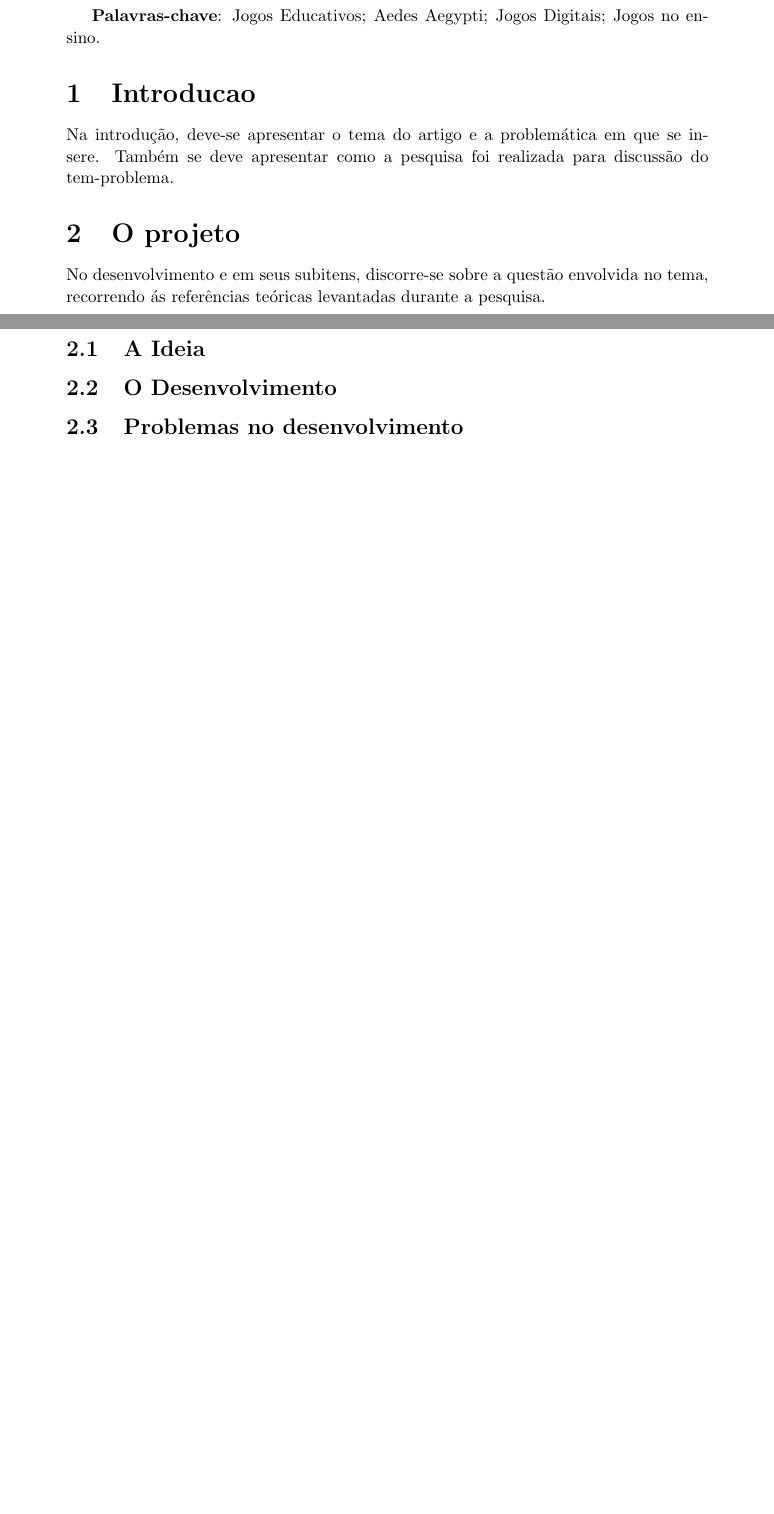
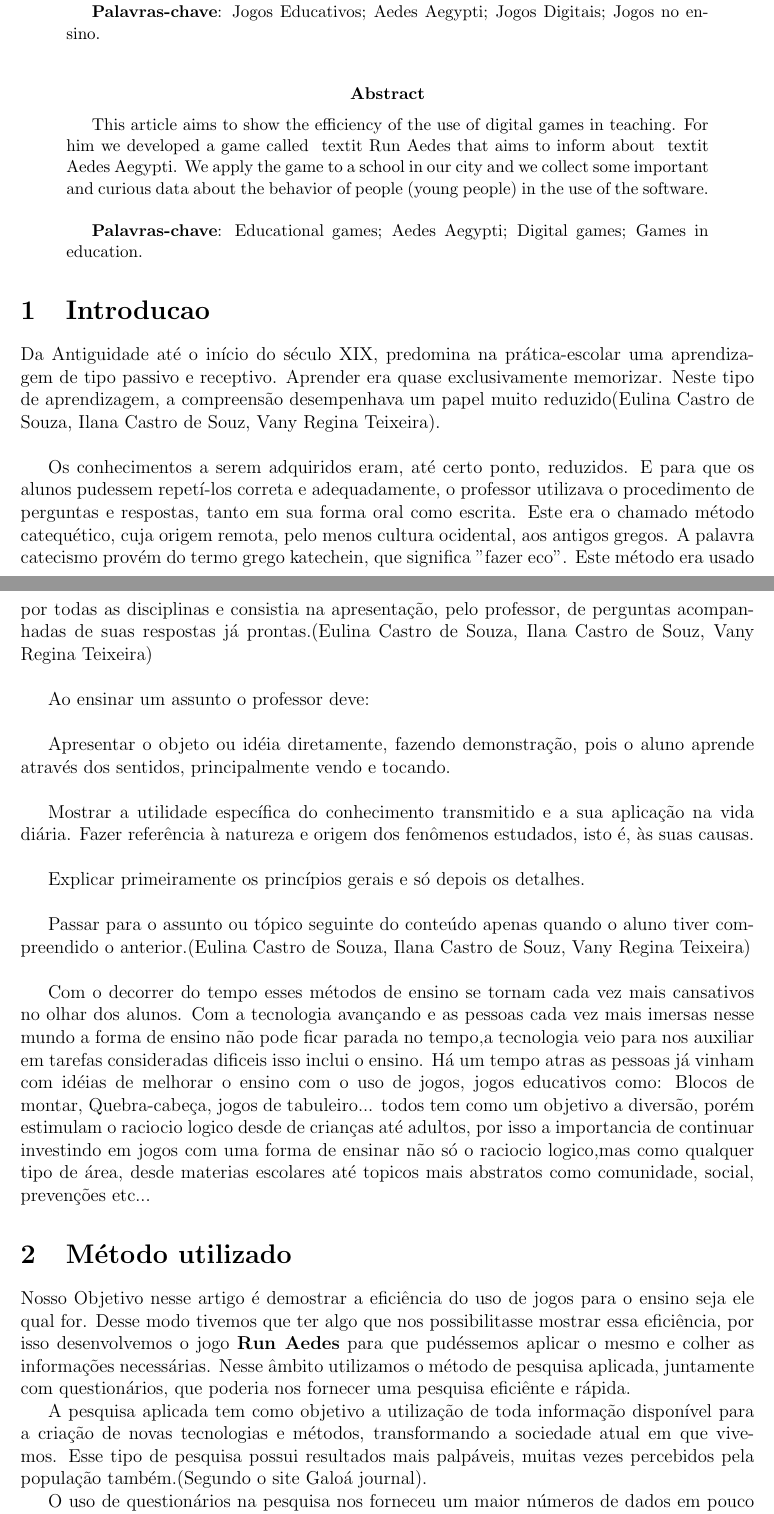
Before and after one commit to DenilsonLunna/Artigo-, a LaTeX paper (Artigo.tex): two parts of pages 1 and 2 of 2 before the commit and two parts of pages 1 and 2 of 3 after it, joined at a grey line, cut so that both start at the same text, the shorter picture padded with empty space. Compiled offline with pdfLaTeX.

Commit message:
Adicionando mais ideias no artigo, introduão e método utilizado iniciado

```diff
--- a/Artigo.tex
+++ b/Artigo.tex
@@ -16,17 +18,14 @@
+		Este artigo tem como objetivo mostrar a eficiência do uso de jogos digitais no ensino. Para ele desenvolvemos um jogo chamado \textit{Run Aedes} que tem como objetivo informar sobre o \textit{Aedes Aegypti}. Aplicamos o jogo em uma escola da nossa cidade e colhemos alguns dados importantes e curiosos sobre o comportamento das pessoas (jovens) no uso do software.
 
-	\abstract{
-			Este artigo tem como objetivo mostrar a eficiência no uso de jogos digitais no ensino. Para ele desenvolvemos um jogo chamado \textit{Run Aedes} que tem como objetivo informar sobre o \textit{Aedes Aegypti}. Aplicamos o jogo em uma escola da nossa cidade e colhemos alguns dados importantes e curiosos sobre o comportamento das pessoas (jovens) no uso do software.\\
-
-			\textbf{Palavras-chave}: Jogos Educativos; Aedes Aegypti; Jogos Digitais;  Jogos no ensino.
+		\textbf{Palavras-chave}: Jogos Educativos; Aedes Aegypti; Jogos Digitais;  Jogos no ensino.
+	\end{abstract}
 
 
-	\section{Introducao}
-		Na introdução, deve-se apresentar o tema do artigo e a problemática em que se insere. Também se deve apresentar como a pesquisa foi realizada para discussão do tem-problema.
+	\selectlanguage{english}
+	\begin{abstract}
+		This article aims to show the efficiency of the use of digital games in teaching. For him we developed a game called \ textit {Run Aedes} that aims to inform about \ textit {Aedes Aegypti}. We apply the game to a school in our city and we collect some important and curious data about the behavior of people (young people) in the use of the software. \\
 
-	\section{O projeto}
-		No desenvolvimento e em seus subitens, discorre-se sobre  a questão envolvida no tema, recorrendo ás referências teóricas levantadas durante a pesquisa.
-	\subsection{A Ideia}
-	\subsection{O Desenvolvimento}
-	\subsection{Problemas no desenvolvimento}
+		\textbf{Palavras-chave}: Educational games; Aedes Aegypti; Digital games; Games in education.
+	\end{abstract}
 
 
@@ -37,0 +34,27 @@
+	\section{Introducao}%Na introdução, deve-se apresentar o tema do artigo e a problemática em que se insere. %Também se deve apresentar como a pesquisa foi realizada para discussão do item-problema.
+
+	Da Antiguidade até o início do século XIX, predomina na prática-escolar uma aprendizagem de tipo passivo e receptivo. Aprender era quase exclusivamente memorizar. Neste tipo de aprendizagem, a compreensão desempenhava um papel muito reduzido(Eulina Castro de Souza, Ilana Castro de Souz, Vany Regina Teixeira).\\
+
+	Os conhecimentos a serem adquiridos eram, até certo ponto, reduzidos. E para que os alunos pudessem repetí-los correta e adequadamente, o professor utilizava o procedimento de perguntas e respostas, tanto em sua forma oral como escrita. Este era o chamado método catequético, cuja origem remota, pelo menos cultura ocidental, aos antigos gregos. A palavra catecismo provém do termo grego katechein, que significa "fazer eco". Este método era usado por todas as disciplinas e consistia na apresentação, pelo professor, de perguntas acompanhadas de suas respostas já prontas.(Eulina Castro de Souza, Ilana Castro de Souz, Vany Regina Teixeira)\\
+
+	Ao ensinar um assunto o professor deve:\\
+
+	Apresentar o objeto ou idéia diretamente, fazendo demonstração, pois o aluno aprende através dos sentidos, principalmente vendo e tocando.\\
+
+	Mostrar a utilidade específica do conhecimento transmitido e a sua aplicação na vida diária.
+	Fazer referência à natureza e origem dos fenômenos estudados, isto é, às suas causas.\\
+
+	Explicar primeiramente os princípios gerais e só depois os detalhes.\\
+
+	Passar para o assunto ou tópico seguinte do conteúdo apenas quando o aluno tiver compreendido o anterior.(Eulina Castro de Souza, Ilana Castro de Souz, Vany Regina Teixeira)\\
+
+	Com o decorrer do tempo esses métodos de ensino se tornam cada vez mais cansativos no olhar dos alunos. Com a tecnologia avançando e as pessoas cada vez mais imersas nesse mundo a forma de ensino não pode ficar parada no tempo,a tecnologia veio para nos auxiliar em tarefas consideradas dificeis isso inclui o ensino. Há um tempo atras as pessoas já vinham com idéias de melhorar o ensino com o uso de jogos, jogos educativos como: Blocos de montar, Quebra-cabeça, jogos de tabuleiro... todos tem como um objetivo a diversão, porém estimulam o raciocio logico desde de crianças até adultos, por isso a importancia de continuar investindo em jogos com uma forma de ensinar não só o raciocio logico,mas como qualquer tipo de área, desde materias escolares até topicos mais abstratos como comunidade, social, prevenções etc...
+
+
+
+	\section{Método utilizado}% Qual método nois utilizamos para fazer essa pesquisa, no nosso caso foi uma %pesquisa aplicada
+		Nosso Objetivo nesse artigo é demostrar a eficiência do uso de jogos para o ensino seja ele qual for. Desse modo  tivemos que ter algo que nos possibilitasse mostrar essa eficiência, por isso desenvolvemos o jogo \textbf{Run Aedes} para que pudéssemos aplicar o mesmo e colher as informações necessárias. Nesse âmbito utilizamos o método de pesquisa aplicada, juntamente com questionários, que poderia nos fornecer uma pesquisa eficiênte e rápida.
+
+		A pesquisa aplicada tem como objetivo a utilização de toda informação disponível para a criação de novas tecnologias e métodos, transformando a sociedade atual em que vivemos. Esse tipo de pesquisa possui resultados mais palpáveis, muitas vezes percebidos pela população também.(Segundo o site Galoá journal).
+
+		O uso de questionários na pesquisa nos forneceu um maior números de dados em pouco tempo, como aplicamos o jogo em uma escola (em uma sala para ser mais específico) não poderiamos interromper os alunos por muito tempo, então o uso do Questionário foi e extrema importância. No questionário teve perguntas tanto da jogabilidade como tambem sobre as informações passadas no jogo, se estavam claras, objetivas etc. Apesar de ter poucos participantes devido ao tempo, os dados coletados foram muito relevantes para a nossa pesquisa, os dados serão mostrados na parte 3 do artigo.
```
Also changed, not shown: Artigo.pdf, Artigo.tex (30 more changed lines), 3 other files.
